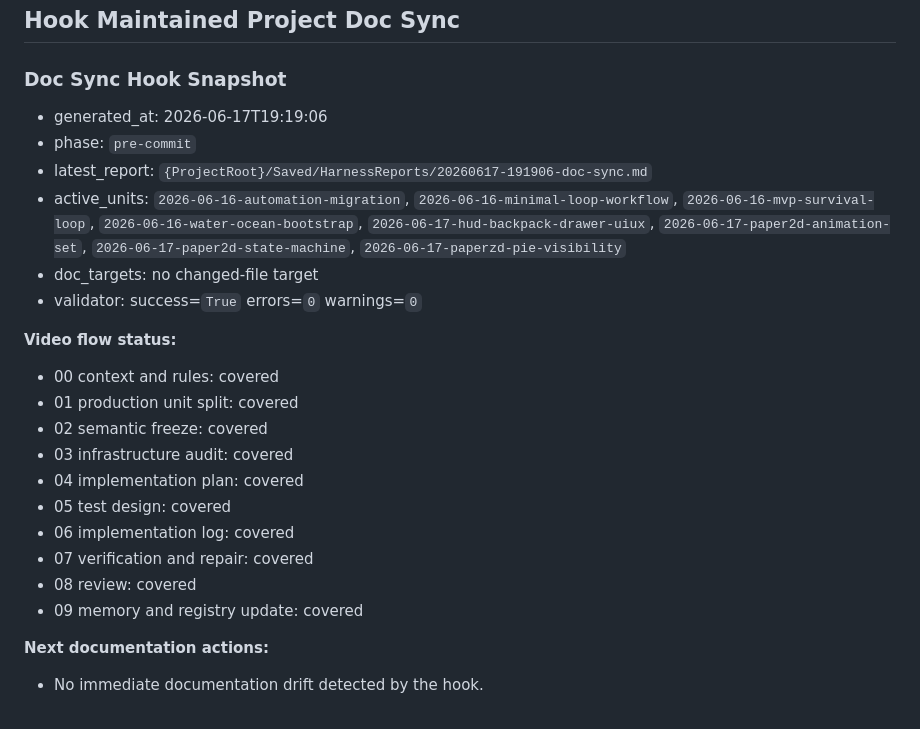
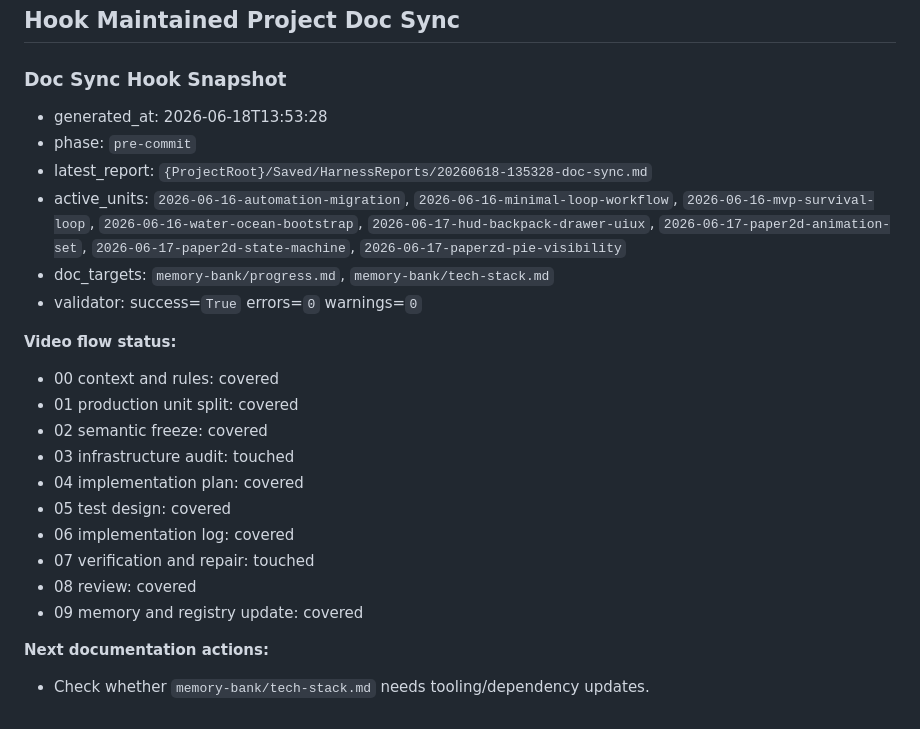
Before and after one commit to HOMO0523/OceanGame, a Markdown page: memory-bank/progress.md, the part around the change. Rendered like a GitHub page.

Commit message:
chore: checkpoint before MVP validation fixes

```diff
--- a/memory-bank/progress.md
+++ b/memory-bank/progress.md
@@ -121,25 +121,25 @@
 <!-- DOC_SYNC_HOOK:START -->
 ### Doc Sync Hook Snapshot
 
-- generated_at: 2026-06-17T19:19:06
+- generated_at: 2026-06-18T13:53:28
 - phase: `pre-commit`
-- latest_report: `{ProjectRoot}/Saved/HarnessReports/20260617-191906-doc-sync.md`
+- latest_report: `{ProjectRoot}/Saved/HarnessReports/20260618-135328-doc-sync.md`
 - active_units: `2026-06-16-automation-migration`, `2026-06-16-minimal-loop-workflow`, `2026-06-16-mvp-survival-loop`, `2026-06-16-water-ocean-bootstrap`, `2026-06-17-hud-backpack-drawer-uiux`, `2026-06-17-paper2d-animation-set`, `2026-06-17-paper2d-state-machine`, `2026-06-17-paperzd-pie-visibility`
-- doc_targets: no changed-file target
+- doc_targets: `memory-bank/progress.md`, `memory-bank/tech-stack.md`
 - validator: success=`True` errors=`0` warnings=`0`
 
 **Video flow status:**
 - 00 context and rules: covered
 - 01 production unit split: covered
 - 02 semantic freeze: covered
-- 03 infrastructure audit: covered
+- 03 infrastructure audit: touched
 - 04 implementation plan: covered
 - 05 test design: covered
 - 06 implementation log: covered
-- 07 verification and repair: covered
+- 07 verification and repair: touched
 - 08 review: covered
 - 09 memory and registry update: covered
 
 **Next documentation actions:**
-- No immediate documentation drift detected by the hook.
+- Check whether `memory-bank/tech-stack.md` needs tooling/dependency updates.
 <!-- DOC_SYNC_HOOK:END -->
```
